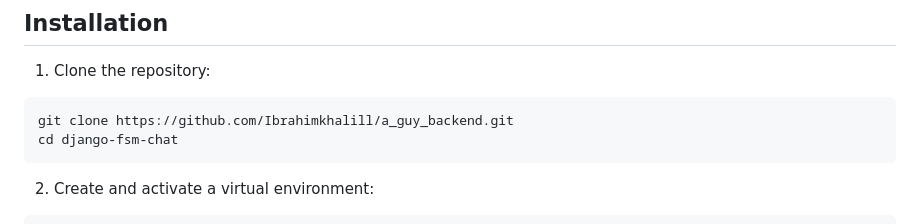
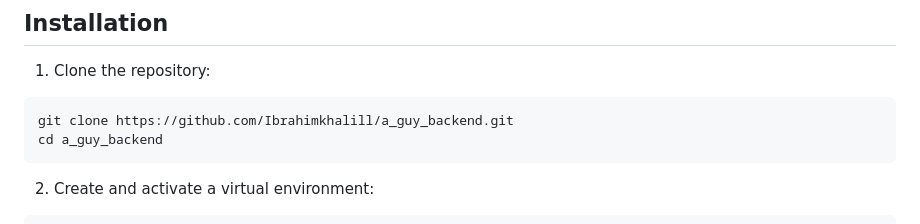
Before and after one commit to Ibrahimkhalill/a_guy_backend, a Markdown page: README.md, the part around the change. GitHub-like rendering.

````diff
--- a/README.md
+++ b/README.md
@@ -22,7 +22,7 @@ This Django project implements a **chat application** with a **Finite State Mach
 
 ```bash
 git clone https://github.com/Ibrahimkhalill/a_guy_backend.git
-cd django-fsm-chat
+cd a_guy_backend
 ```
 
 2. Create and activate a virtual environment:
````
